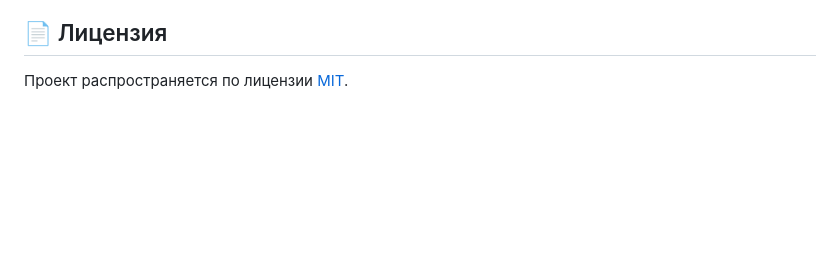
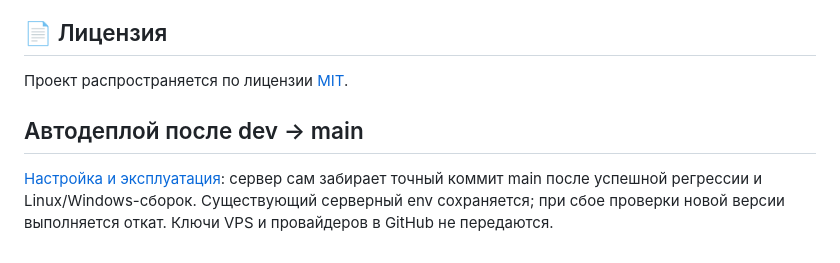
Before and after one commit to KoTeKaaa/Gemini_CLI, a Markdown page: README.md, the part around the change. Drawn GitHub-style; blank space fills up the shorter version.

Commit message:
Document verified deployments and environment preservation

```diff
--- a/README.md
+++ b/README.md
@@ -412,3 +412,9 @@ bash tests/test_deploy_install.sh
 ## 📄 Лицензия
 
 Проект распространяется по лицензии [MIT](LICENSE).
+
+## Автодеплой после dev → main
+
+[Настройка и эксплуатация](docs/auto-deploy.md): сервер сам забирает точный коммит main
+после успешной регрессии и Linux/Windows-сборок. Существующий серверный env сохраняется;
+при сбое проверки новой версии выполняется откат. Ключи VPS и провайдеров в GitHub не передаются.
```
Also changed, not shown: docs/auto-deploy.md (added, +73 -0 lines).
